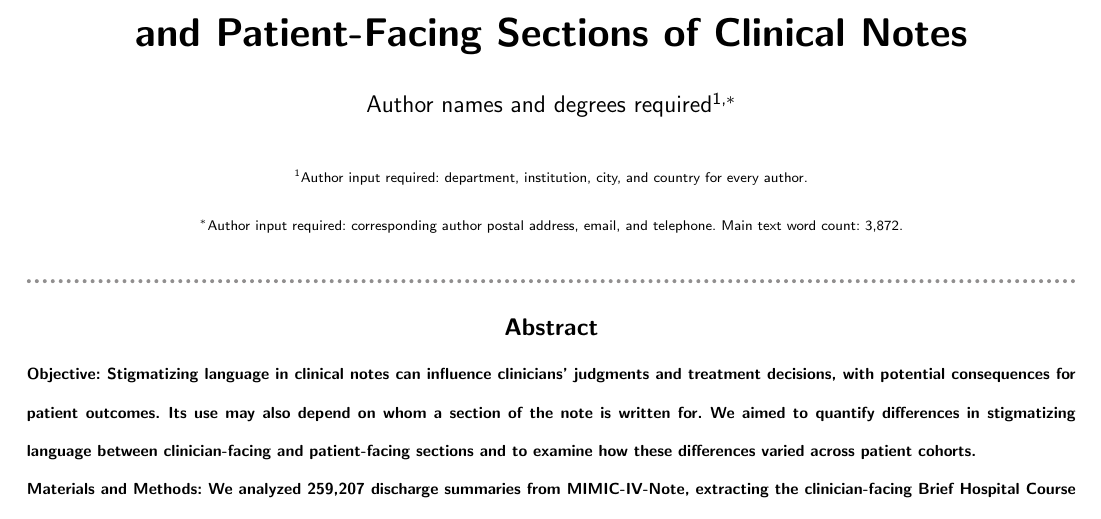
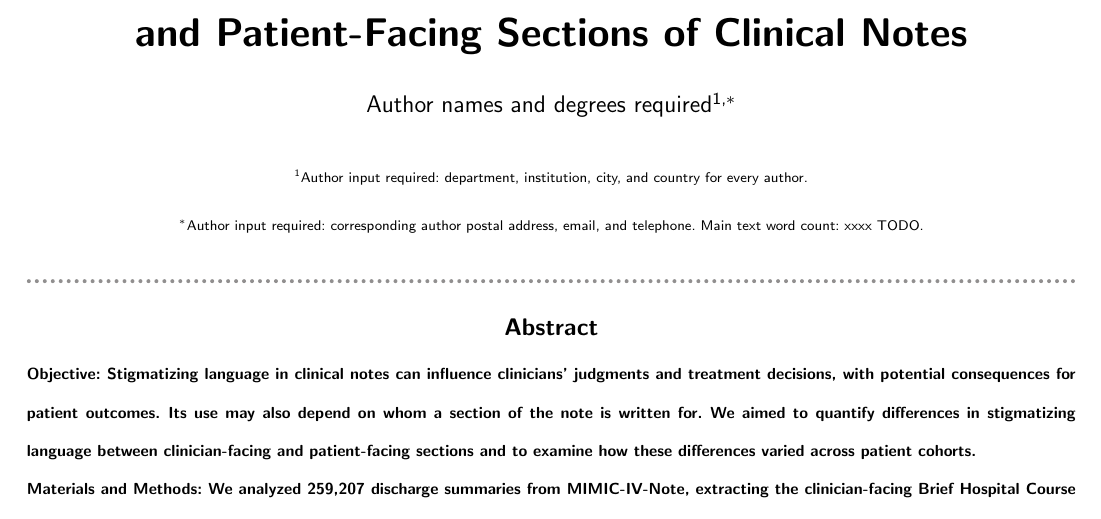
Before and after one commit to chaostheory-Jin/stigmatizing-language-manuscript, a LaTeX thesis (main.tex): part of page 1 of 14, cut so that both start at the same text. Compiled offline with pdfLaTeX; a LaTeX package or settings file that is missing is left out.

Commit message:
Updates from Overleaf

```diff
--- a/main.tex
+++ b/main.tex
@@ -26,7 +26,7 @@
 \title[Stigmatizing language by section audience]{Comparing Stigmatizing Language in Clinician-Facing and Patient-Facing Sections of Clinical Notes}
 \author[1,$\ast$]{Author names and degrees required}
 \address[1]{Author input required: department, institution, city, and country for every author.}
-\corresp[$\ast$]{Author input required: corresponding author postal address, email, and telephone. Main text word count: 3,872.}
+\corresp[$\ast$]{Author input required: corresponding author postal address, email, and telephone. Main text word count: xxxx TODO.}
 
 \abstract{\textbf{Objective:} Stigmatizing language in clinical notes can influence clinicians' judgments and treatment decisions, with potential consequences for patient outcomes. Its use may also depend on whom a section of the note is written for. We aimed to quantify differences in stigmatizing language between clinician-facing and patient-facing sections and to examine how these differences varied across patient cohorts.\\
 \textbf{Materials and Methods:} We analyzed 259,207 discharge summaries from MIMIC-IV-Note, extracting the clinician-facing Brief Hospital Course (BHC) and History of Present Illness (HPI) sections and the patient-facing Discharge Instructions (DI) section. A fine-tuned language-model classifier labeled keyword-containing sentences as stigmatizing or non-stigmatizing. Disease cohorts defined by diagnosis codes were audited by five large language models, and only conditions confirmed by all five were analyzed. Poisson generalized estimating equation models compared rates of stigmatizing language across sections and examined whether the differences varied across patient cohorts.\\
```
